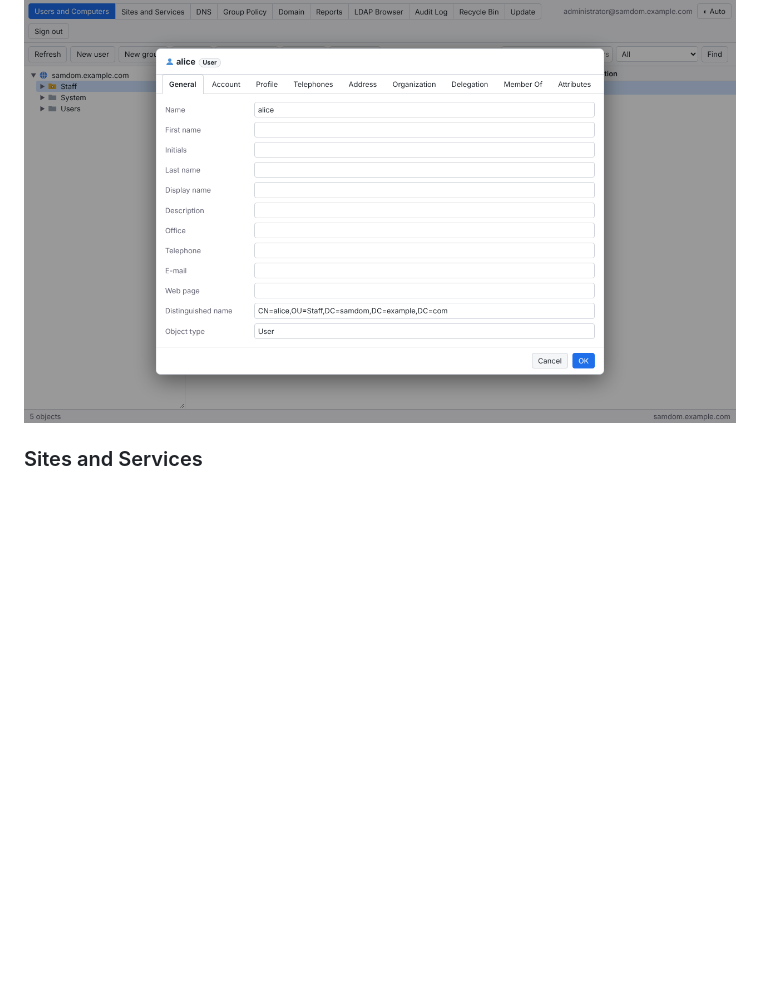
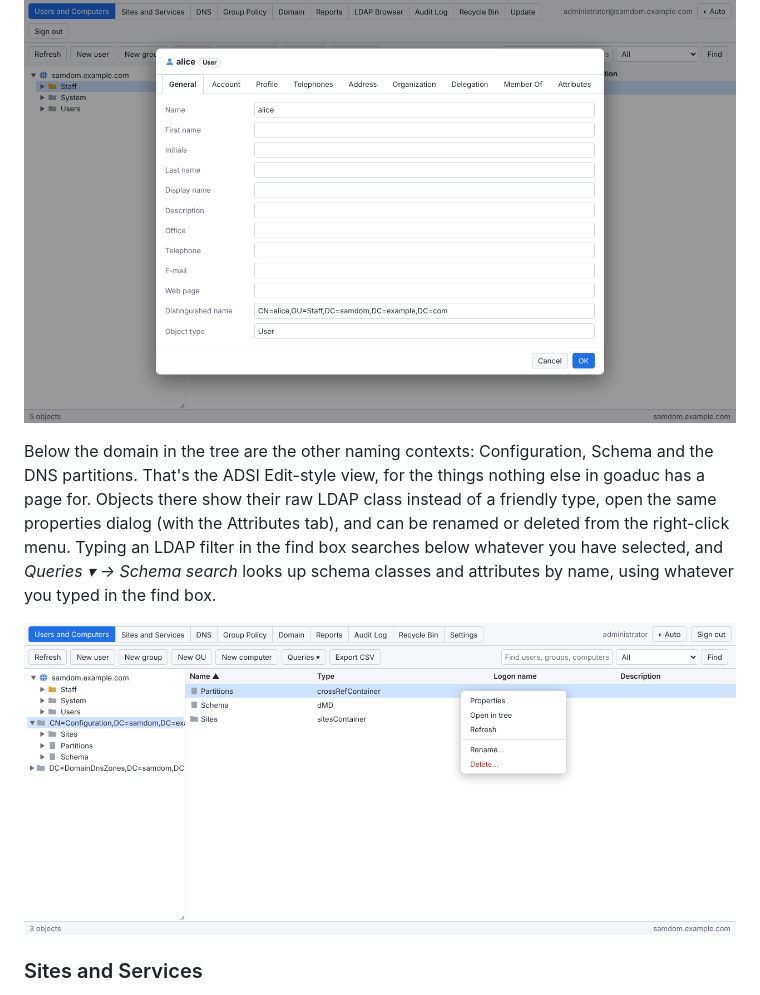
Before and after one commit to micush/goaduc, a Markdown page: README.md, the part around one of its changes. GitHub-like rendering; pictures changed too: snaps/10-other-naming-contexts.png (added); blank space fills up the shorter version.

```diff
--- a/README.md
+++ b/README.md
@@ -25,6 +25,14 @@ organization and manager, SPNs and delegation, managed-by. The Attributes tab ed
 There are also saved queries with a query builder, and *Export CSV* on the user list.
 
 ![User properties](snaps/03-user-properties.png)
+
+Below the domain in the tree are the other naming contexts: Configuration, Schema and the DNS partitions. That's the
+ADSI Edit-style view, for the things nothing else in goaduc has a page for. Objects there show their raw LDAP class
+instead of a friendly type, open the same properties dialog (with the Attributes tab), and can be renamed or deleted
+from the right-click menu. Typing an LDAP filter in the find box searches below whatever you have selected, and
+*Queries ▾ → Schema search* looks up schema classes and attributes by name, using whatever you typed in the find box.
+
+![Other naming contexts](snaps/10-other-naming-contexts.png)
 
 ### Sites and Services
 
```
Also changed, not shown: other parts of README.md (+0 -7 lines), CHANGELOG.md (+25 -0 lines), CLAUDE.md (+1 -1 lines), snaps/10-ldap-browser.png (deleted), 4 other files.
